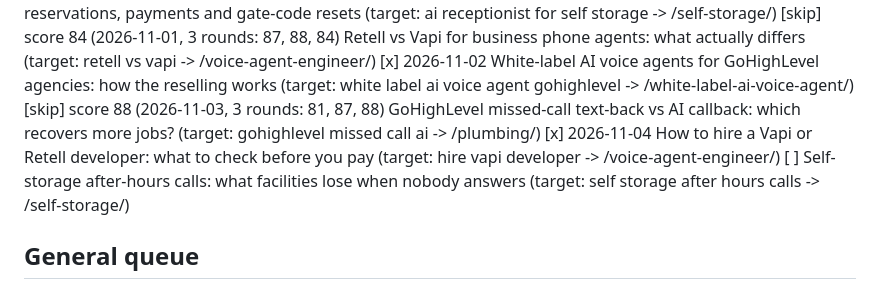
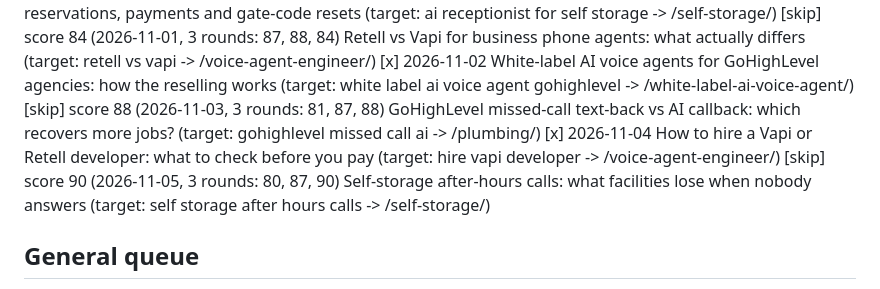
Before and after one commit to adelsherif8/portfolios, a Markdown page: blog/topics.md, the part around the change. Drawn GitHub-style.

Commit message:
Blog: mark self-storage after-hours topic skipped (score 90)
Co-Authored-By: Claude Sonnet 5.5 <noreply@anthropic.com>
Claude-Session: https://claude.ai/code/session_01QZBUHqeHsZiRELL113fUGx

```diff
--- a/blog/topics.md
+++ b/blog/topics.md
@@ -16,7 +16,7 @@ Each post must use its target phrase in the title, the first paragraph and one H
 [x] 2026-11-02 White-label AI voice agents for GoHighLevel agencies: how the reselling works   (target: white label ai voice agent gohighlevel -> /white-label-ai-voice-agent/)
 [skip] score 88 (2026-11-03, 3 rounds: 81, 87, 88) GoHighLevel missed-call text-back vs AI callback: which recovers more jobs?   (target: gohighlevel missed call ai -> /plumbing/)
 [x] 2026-11-04 How to hire a Vapi or Retell developer: what to check before you pay   (target: hire vapi developer -> /voice-agent-engineer/)
-[ ] Self-storage after-hours calls: what facilities lose when nobody answers   (target: self storage after hours calls -> /self-storage/)
+[skip] score 90 (2026-11-05, 3 rounds: 80, 87, 90) Self-storage after-hours calls: what facilities lose when nobody answers   (target: self storage after hours calls -> /self-storage/)
 
 ## General queue
 [ ] What happens when an AI receptionist doesn't know the answer?
```
